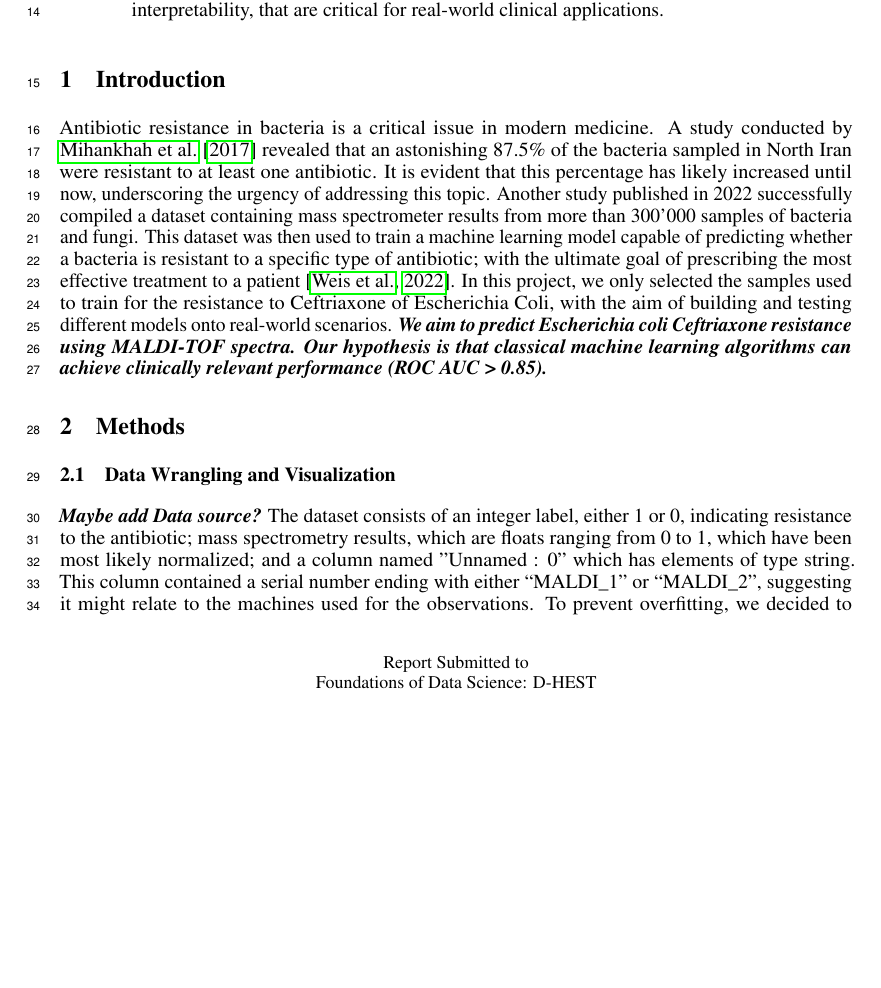
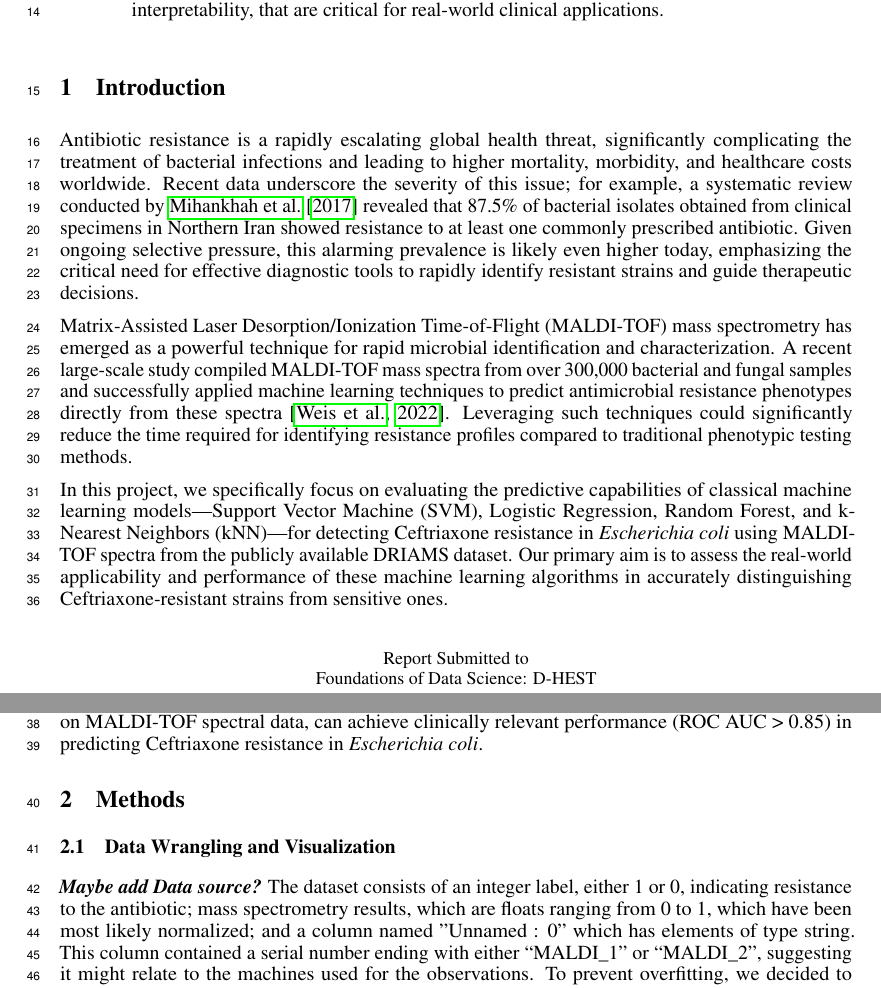
Before and after one commit to CodingDeni-boop/project, a LaTeX paper (project/report/Report.tex): part of page 1 of 9 before the commit and two parts of pages 1 and 2 of 9 after it, the two joined at a grey line, cut so that both start at the same text, the shorter picture padded with empty space. Compiled offline with pdfLaTeX.

Commit message:
Update Report.tex

```diff
--- a/project/report/Report.tex
+++ b/project/report/Report.tex
@@ -51,15 +51,13 @@ Antibiotic resistance is a growing global health threat, requiring fast and accu
 
 \section{Introduction}
 
-Antibiotic resistance in bacteria is a critical issue in modern medicine. A study conducted by \citet{IranBacteria} revealed that an astonishing 87.5\% of the bacteria sampled in North Iran were resistant to at least
-one antibiotic. It is evident that this percentage has likely increased until now, underscoring the urgency
-of addressing this topic. Another study published in 2022 successfully compiled a dataset containing mass
-spectrometer results from more than 300’000 samples of bacteria and fungi. This dataset was then used to
-train a machine learning model capable of predicting whether a bacteria is resistant to a specific type of
-antibiotic; with the ultimate goal of prescribing the most effective treatment to a patient \citep{datasetExplaination}. In this
-project, we only selected the samples used to train for the resistance to Ceftriaxone of Escherichia Coli,
-with the aim of building and testing different models onto real-world scenarios.
-\textbf{\textit{We aim to predict Escherichia coli Ceftriaxone resistance using MALDI-TOF spectra. Our hypothesis is that classical machine learning algorithms can achieve clinically relevant performance (ROC AUC > 0.85).}}
+Antibiotic resistance is a rapidly escalating global health threat, significantly complicating the treatment of bacterial infections and leading to higher mortality, morbidity, and healthcare costs worldwide. Recent data underscore the severity of this issue; for example, a systematic review conducted by \citet{IranBacteria} revealed that 87.5\% of bacterial isolates obtained from clinical specimens in Northern Iran showed resistance to at least one commonly prescribed antibiotic. Given ongoing selective pressure, this alarming prevalence is likely even higher today, emphasizing the critical need for effective diagnostic tools to rapidly identify resistant strains and guide therapeutic decisions.
+
+Matrix-Assisted Laser Desorption/Ionization Time-of-Flight (MALDI-TOF) mass spectrometry has emerged as a powerful technique for rapid microbial identification and characterization. A recent large-scale study compiled MALDI-TOF mass spectra from over 300,000 bacterial and fungal samples and successfully applied machine learning techniques to predict antimicrobial resistance phenotypes directly from these spectra \citep{datasetExplaination}. Leveraging such techniques could significantly reduce the time required for identifying resistance profiles compared to traditional phenotypic testing methods.
+
+In this project, we specifically focus on evaluating the predictive capabilities of classical machine learning models—Support Vector Machine (SVM), Logistic Regression, Random Forest, and k-Nearest Neighbors (kNN)—for detecting Ceftriaxone resistance in \textit{Escherichia coli} using MALDI-TOF spectra from the publicly available DRIAMS dataset. Our primary aim is to assess the real-world applicability and performance of these machine learning algorithms in accurately distinguishing Ceftriaxone-resistant strains from sensitive ones.
+
+The scientific hypothesis tested in this study is that classical machine learning algorithms, trained on MALDI-TOF spectral data, can achieve clinically relevant performance (ROC AUC > 0.85) in predicting Ceftriaxone resistance in \textit{Escherichia coli}.
 
 \section{Methods}
 
```
